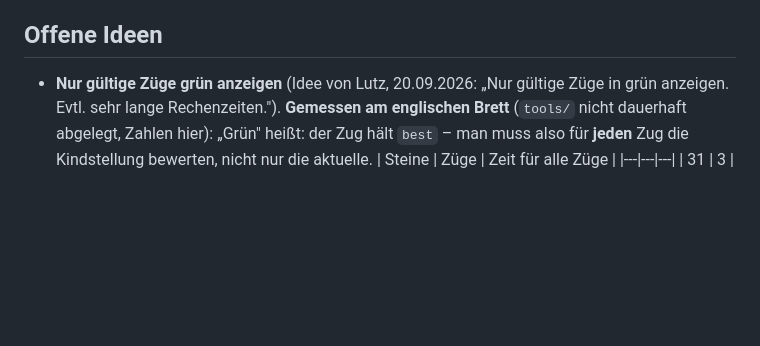
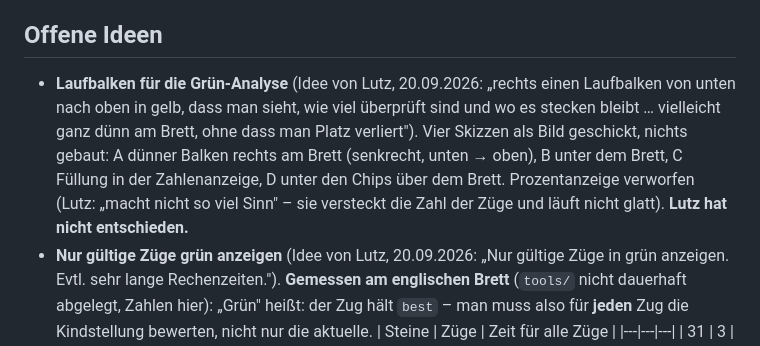
Before and after one commit to luperttrading-lab/solitaire, a Markdown page: CLAUDE.md, the part around the change. Drawn GitHub-style; blank space fills up the shorter version.

Commit message:
Laufbalken-Skizzen als offene Idee vermerkt
Vier Varianten als Bild an Lutz geschickt (A rechts am Brett, B darunter,
C in der Zahlenanzeige, D unter den Chips). Nichts gebaut, Entscheidung
offen. Nur Doku.

Co-Authored-By: Claude Fable 5.1 <noreply@anthropic.com>
Claude-Session: https://claude.ai/code/session_01ChVKrJYHLVFYNTcsCMUMT9

```diff
--- a/CLAUDE.md
+++ b/CLAUDE.md
@@ -271,6 +271,7 @@ Zwei weitere Fallstricke, die das Skript abfängt: Cloud-Sitzungen laufen mit de
 - Werkzeuge: `tools/gen_book2.js` (Eröffnungsbuch neu rechnen), `tools/purge_find.js`/`purge_find2.js`/`purge_plan2.js` (Purge-Muster und Partie-Plan), `tools/count_pos2.js` (Stellungen zählen), `tools/exp_parity.js` (Paritätsschranke prüfen). Ergebnisse liegen als `tools/patterns.json` (Purge-Muster) und `tools/plan.json` (Partie als Purge-Folge) daneben.
 
 ## Offene Ideen
+- **Laufbalken für die Grün-Analyse** (Idee von Lutz, 20.09.2026: „rechts einen Laufbalken von unten nach oben in gelb, dass man sieht, wie viel überprüft sind und wo es stecken bleibt … vielleicht ganz dünn am Brett, ohne dass man Platz verliert"). Vier Skizzen als Bild geschickt, nichts gebaut: A dünner Balken rechts am Brett (senkrecht, unten → oben), B unter dem Brett, C Füllung in der Zahlenanzeige, D unter den Chips über dem Brett. Prozentanzeige verworfen (Lutz: „macht nicht so viel Sinn" – sie versteckt die Zahl der Züge und läuft nicht glatt). **Lutz hat nicht entschieden.**
 - **Nur gültige Züge grün anzeigen** (Idee von Lutz, 20.09.2026: „Nur gültige Züge in grün anzeigen. Evtl. sehr lange Rechenzeiten."). **Gemessen am englischen Brett** (`tools/` nicht dauerhaft abgelegt, Zahlen hier):
   „Grün" heißt: der Zug hält `best` – man muss also für **jeden** Zug die Kindstellung bewerten, nicht nur die aktuelle.
   | Steine | Züge | Zeit für alle Züge |
```
